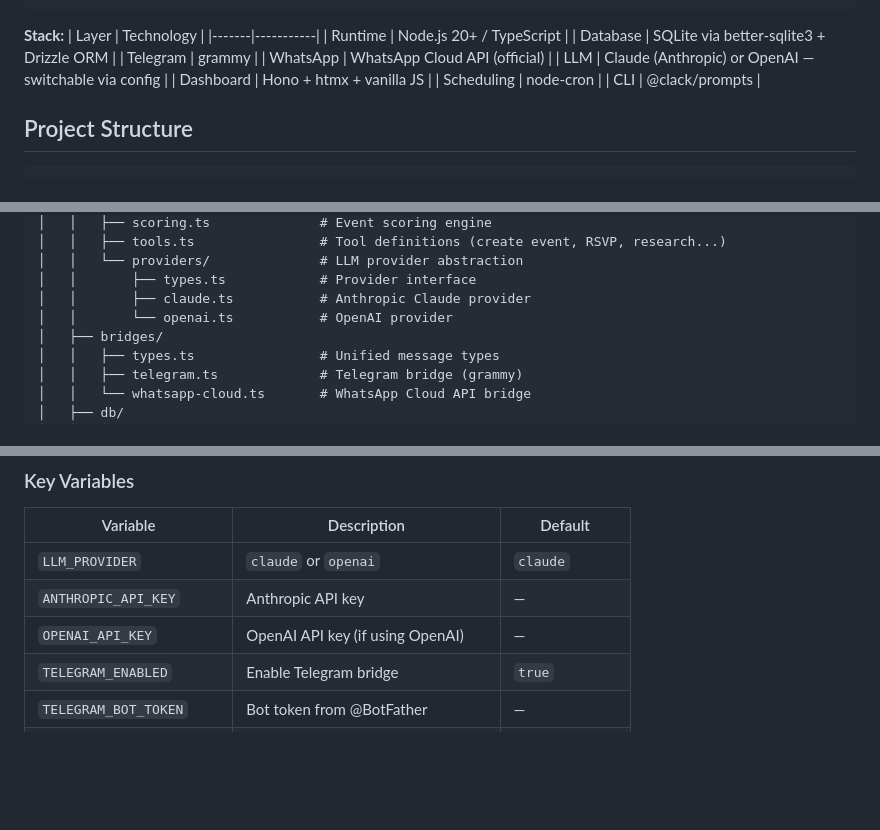
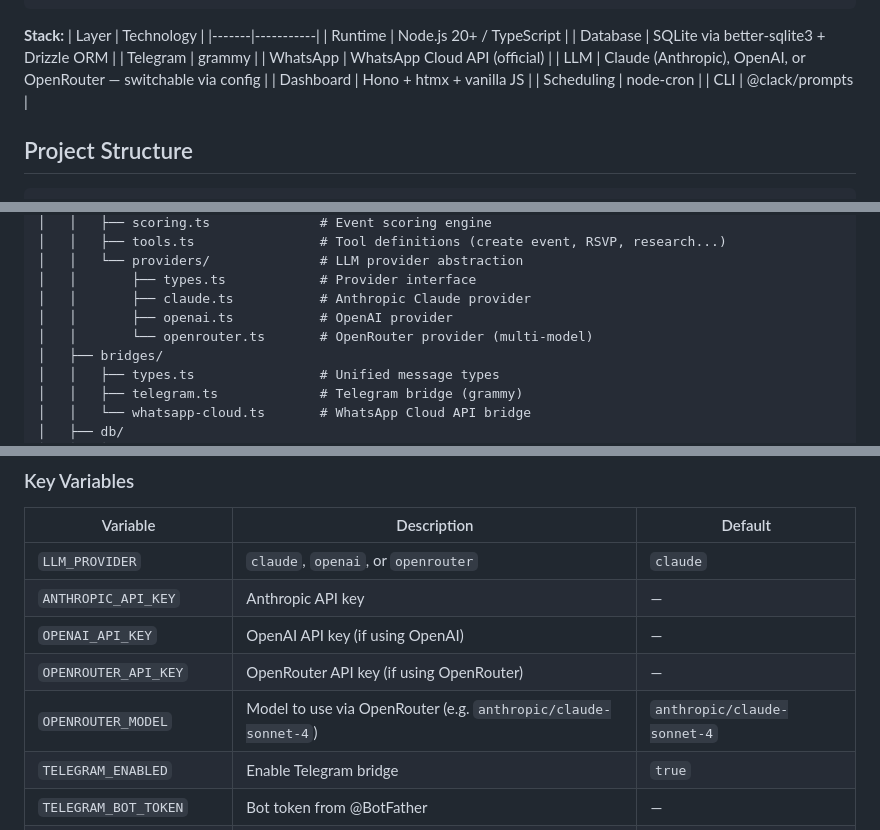
Before and after one commit to farosud/comunia, a Markdown page: README.md, 3 parts joined by grey strips. Drawn GitHub-style; blank space fills up the shorter version.

Commit message:
docs: add OpenRouter to README (stack table, config table, project structure)

```diff
--- a/README.md
+++ b/README.md
@@ -64,7 +64,7 @@ Telegram / WhatsApp
 | Database | SQLite via better-sqlite3 + Drizzle ORM |
 | Telegram | grammy |
 | WhatsApp | WhatsApp Cloud API (official) |
-| LLM | Claude (Anthropic) or OpenAI — switchable via config |
+| LLM | Claude (Anthropic), OpenAI, or OpenRouter — switchable via config |
 | Dashboard | Hono + htmx + vanilla JS |
 | Scheduling | node-cron |
 | CLI | @clack/prompts |
@@ -87,7 +87,8 @@ comunia/
 │   │   └── providers/              # LLM provider abstraction
 │   │       ├── types.ts            # Provider interface
 │   │       ├── claude.ts           # Anthropic Claude provider
-│   │       └── openai.ts           # OpenAI provider
+│   │       ├── openai.ts           # OpenAI provider
+│   │       └── openrouter.ts       # OpenRouter provider (multi-model)
 │   ├── bridges/
 │   │   ├── types.ts                # Unified message types
 │   │   ├── telegram.ts             # Telegram bridge (grammy)
@@ -164,9 +165,11 @@ Or run `npx comunia init` to generate it interactively.
 
 | Variable | Description | Default |
 |----------|-------------|---------|
-| `LLM_PROVIDER` | `claude` or `openai` | `claude` |
+| `LLM_PROVIDER` | `claude`, `openai`, or `openrouter` | `claude` |
 | `ANTHROPIC_API_KEY` | Anthropic API key | — |
 | `OPENAI_API_KEY` | OpenAI API key (if using OpenAI) | — |
+| `OPENROUTER_API_KEY` | OpenRouter API key (if using OpenRouter) | — |
+| `OPENROUTER_MODEL` | Model to use via OpenRouter (e.g. `anthropic/claude-sonnet-4`) | `anthropic/claude-sonnet-4` |
 | `TELEGRAM_ENABLED` | Enable Telegram bridge | `true` |
 | `TELEGRAM_BOT_TOKEN` | Bot token from @BotFather | — |
 | `TELEGRAM_GROUP_CHAT_ID` | Target group chat ID | — |
```
